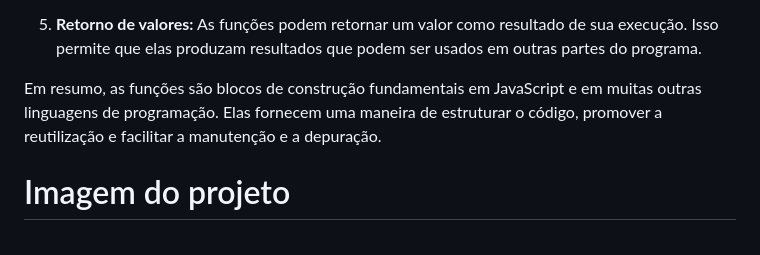
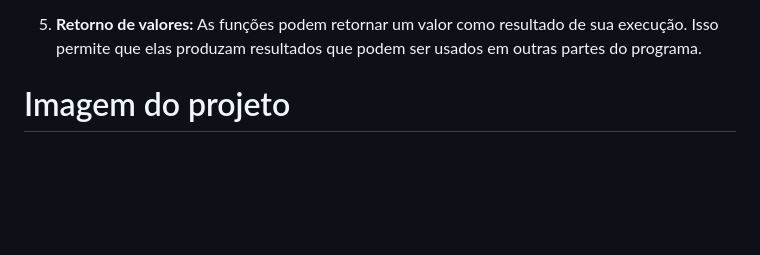
Before and after one commit to Giovana1309/JOGO-DEVCLUB, a Markdown page: README.md, the part around one of its changes. GitHub-like rendering; blank space fills up the shorter version.

```diff
--- a/README.md
+++ b/README.md
@@ -67,8 +67,6 @@ Em JavaScript, funções são blocos de código que podem ser nomeados e reutili
 
 5. **Retorno de valores:** As funções podem retornar um valor como resultado de sua execução. Isso permite que elas produzam resultados que podem ser usados em outras partes do programa.
 
-Em resumo, as funções são blocos de construção fundamentais em JavaScript e em muitas outras linguagens de programação. Elas fornecem uma maneira de estruturar o código, promover a reutilização e facilitar a manutenção e a depuração.
-
 
 <h1 id="imagem"> Imagem do projeto </h1>
 
```
Also changed, not shown: other parts of README.md (+4 -4 lines).
